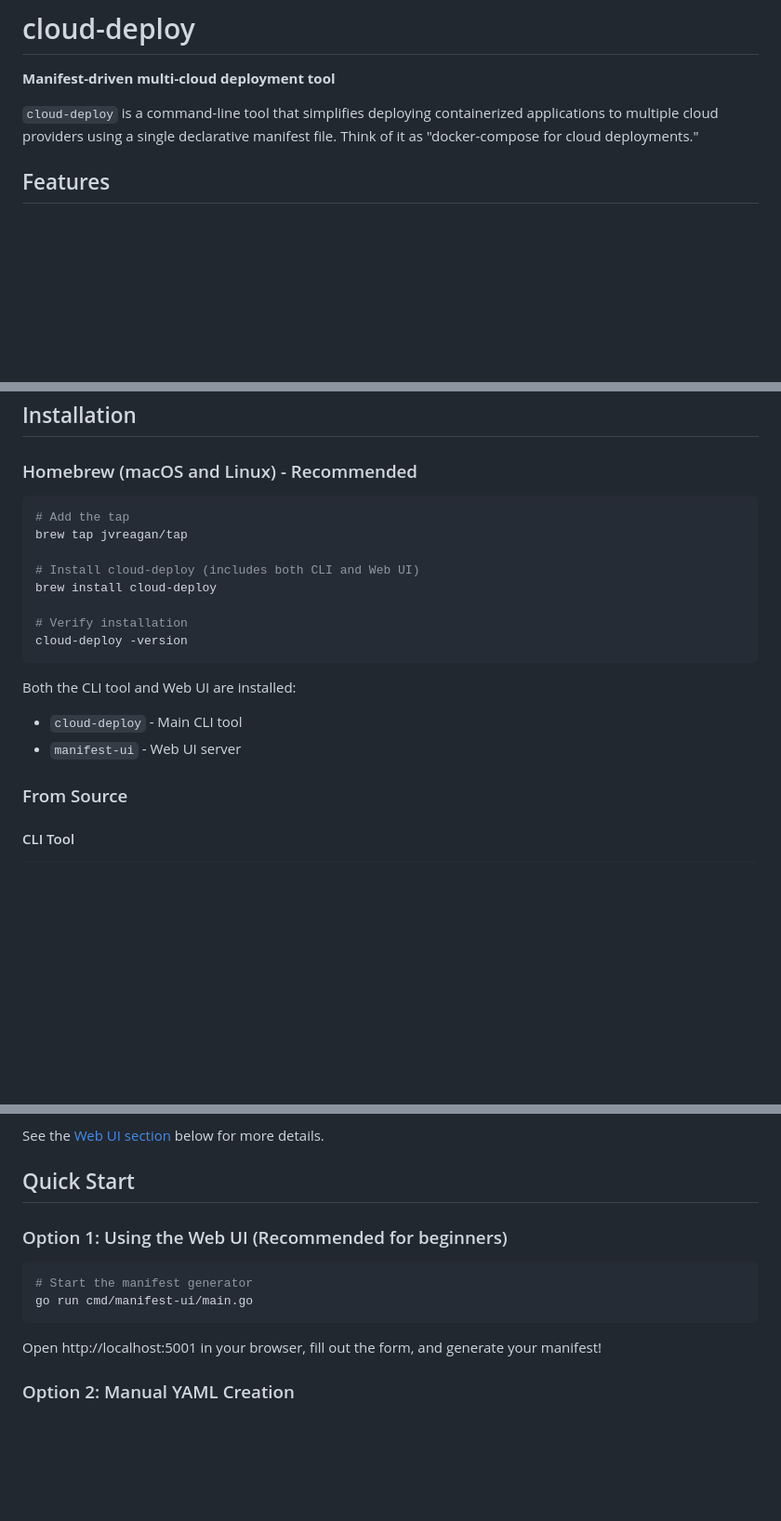
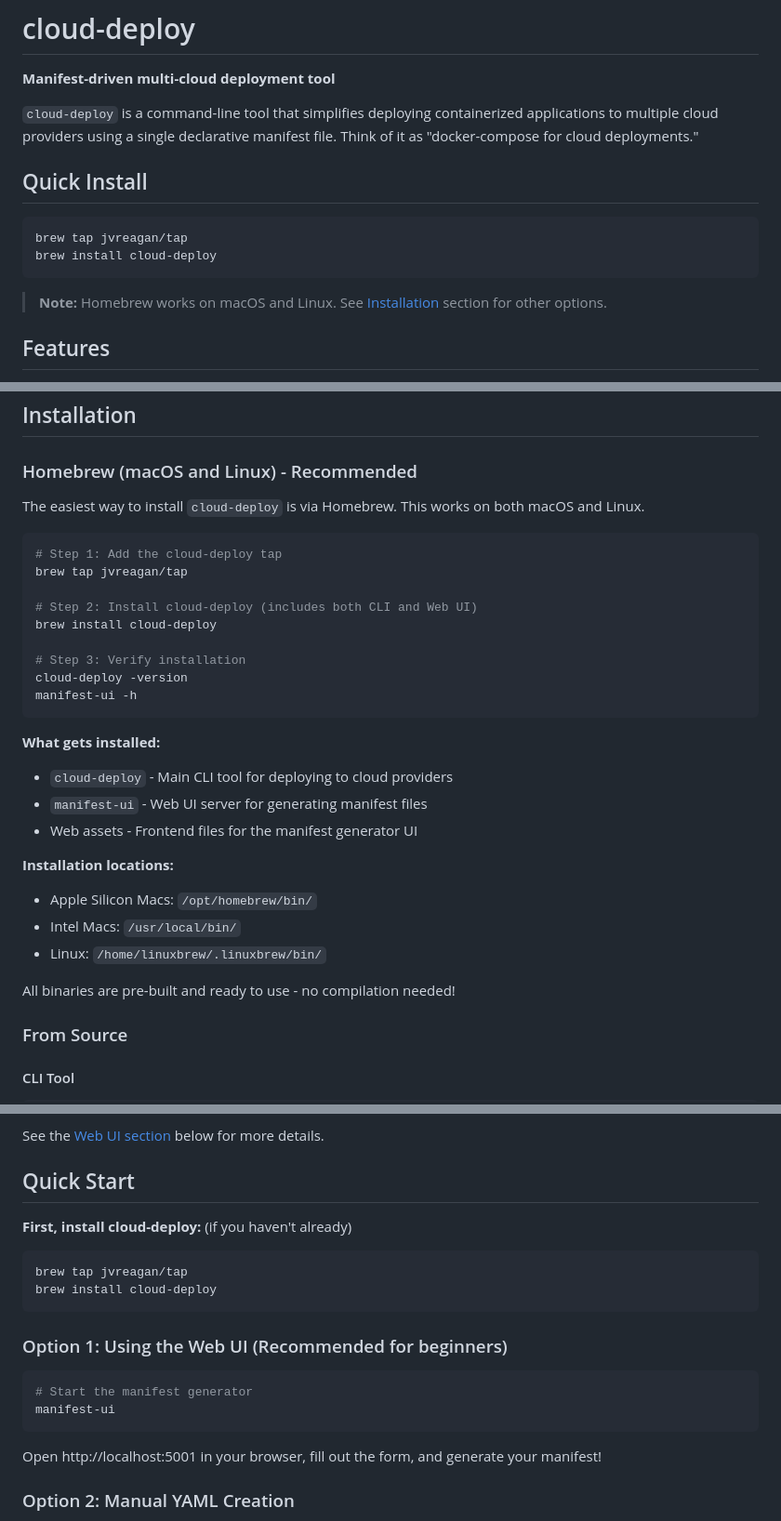
Before and after one commit to jvreagan/cloud-deploy, a Markdown page: README.md, 3 parts joined by grey strips. Shown at 93% size. GitHub-like rendering; blank space fills up the shorter version.

Commit message:
Enhance Homebrew installation documentation
- Add Quick Install section at the top for immediate visibility
- Expand Homebrew installation section with detailed steps
- Clarify what gets installed (both binaries and web assets)
- Show installation locations for different platforms
- Update Quick Start to reference Homebrew installation
- Change manifest-ui command from 'go run' to installed binary

````diff
--- a/README.md
+++ b/README.md
@@ -3,6 +3,15 @@
 **Manifest-driven multi-cloud deployment tool**
 
 `cloud-deploy` is a command-line tool that simplifies deploying containerized applications to multiple cloud providers using a single declarative manifest file. Think of it as "docker-compose for cloud deployments."
+
+## Quick Install
+
+```bash
+brew tap jvreagan/tap
+brew install cloud-deploy
+```
+
+> **Note:** Homebrew works on macOS and Linux. See [Installation](#installation) section for other options.
 
 ## Features
 
@@ -28,20 +37,31 @@
 
 ### Homebrew (macOS and Linux) - Recommended
 
+The easiest way to install `cloud-deploy` is via Homebrew. This works on both macOS and Linux.
+
 ```bash
-# Add the tap
+# Step 1: Add the cloud-deploy tap
 brew tap jvreagan/tap
 
-# Install cloud-deploy (includes both CLI and Web UI)
+# Step 2: Install cloud-deploy (includes both CLI and Web UI)
 brew install cloud-deploy
 
-# Verify installation
+# Step 3: Verify installation
 cloud-deploy -version
+manifest-ui -h
 ```
 
-Both the CLI tool and Web UI are installed:
-- `cloud-deploy` - Main CLI tool
-- `manifest-ui` - Web UI server
+**What gets installed:**
+- `cloud-deploy` - Main CLI tool for deploying to cloud providers
+- `manifest-ui` - Web UI server for generating manifest files
+- Web assets - Frontend files for the manifest generator UI
+
+**Installation locations:**
+- Apple Silicon Macs: `/opt/homebrew/bin/`
+- Intel Macs: `/usr/local/bin/`
+- Linux: `/home/linuxbrew/.linuxbrew/bin/`
+
+All binaries are pre-built and ready to use - no compilation needed!
 
 ### From Source
 
@@ -75,11 +95,17 @@ See the [Web UI section](#web-ui---manifest-generator) below for more details.
 
 ## Quick Start
 
+**First, install cloud-deploy:** (if you haven't already)
+```bash
+brew tap jvreagan/tap
+brew install cloud-deploy
+```
+
 ### Option 1: Using the Web UI (Recommended for beginners)
 
 ```bash
 # Start the manifest generator
-go run cmd/manifest-ui/main.go
+manifest-ui
 ```
 
 Open http://localhost:5001 in your browser, fill out the form, and generate your manifest!
````
